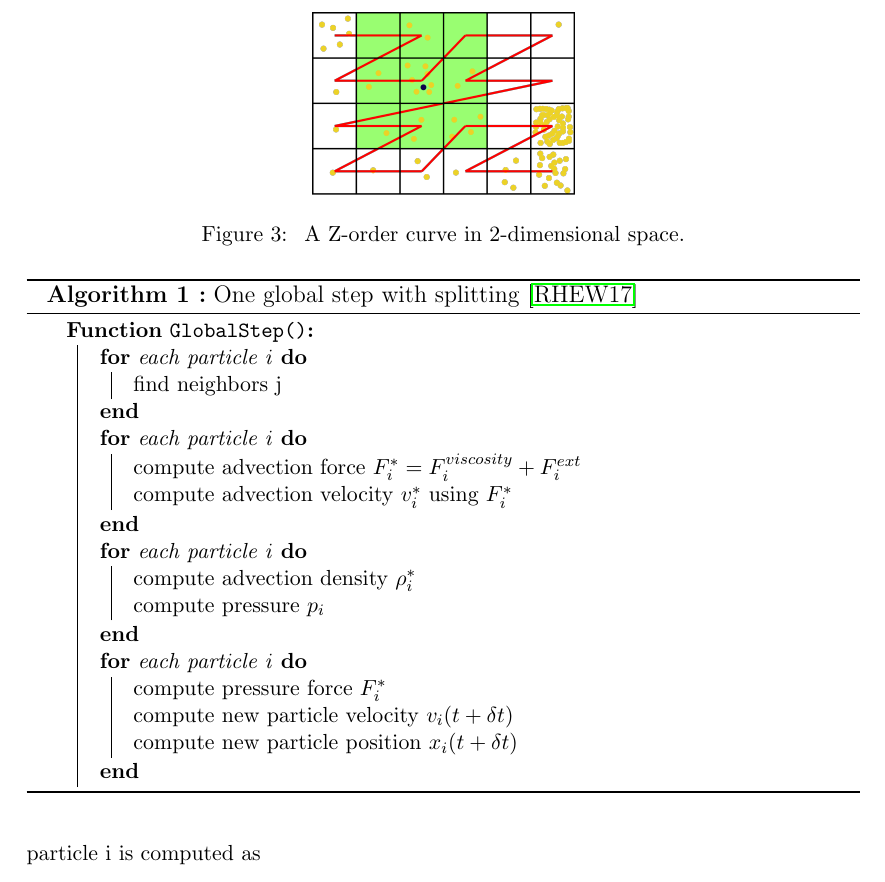
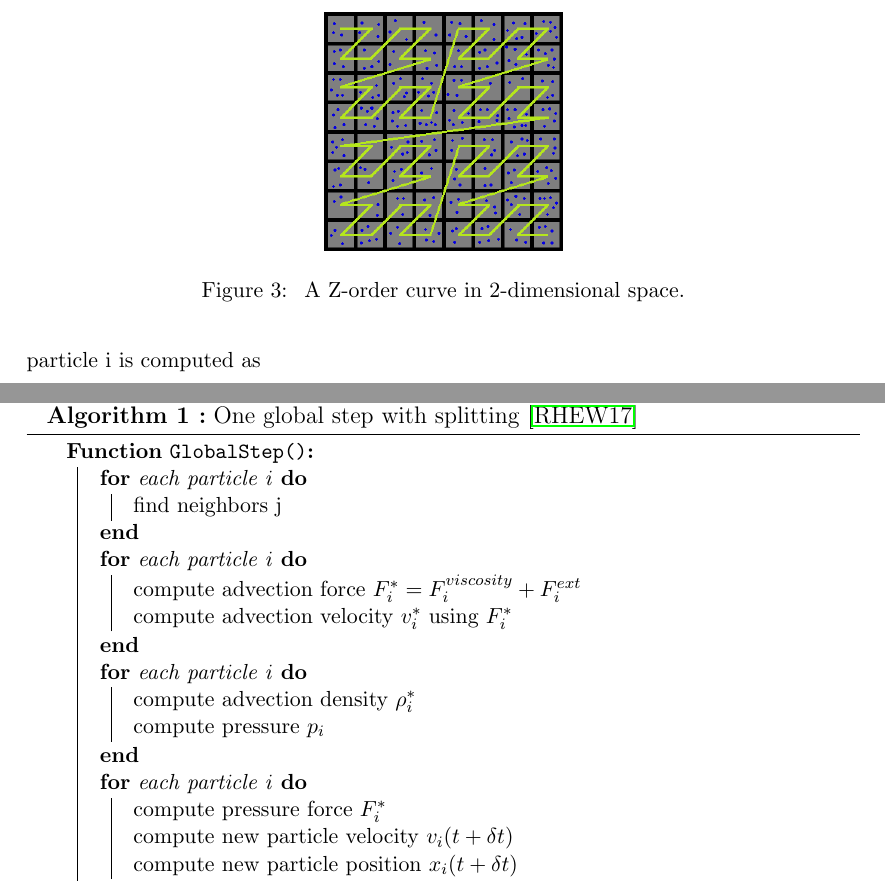
Before and after one commit to Hunger-Prevails/Seminar-Fluid-Animation, a LaTeX document (template.tex): part of page 5 of 17 before the commit and two parts of pages 5 and 6 of 17 after it, the two joined at a grey line, cut so that both start at the same text. Compiled offline with pdfLaTeX.

Commit message:
polished

```diff
--- a/template.tex
+++ b/template.tex
@@ -92,7 +92,7 @@ structures(e.g. a uniform grid) that supports parallel operations are usually co
 
 \begin{figure}[tb]
 	\centering
-	\includegraphics[scale=0.06]{images/7}
+	\includegraphics[scale=0.5]{images/z}
 	\caption{\label{fig6} A Z-order curve in 2-dimensional space.}
 \end{figure}
 
```
Also changed, not shown: images/7.png (deleted), images/z.png (added).
